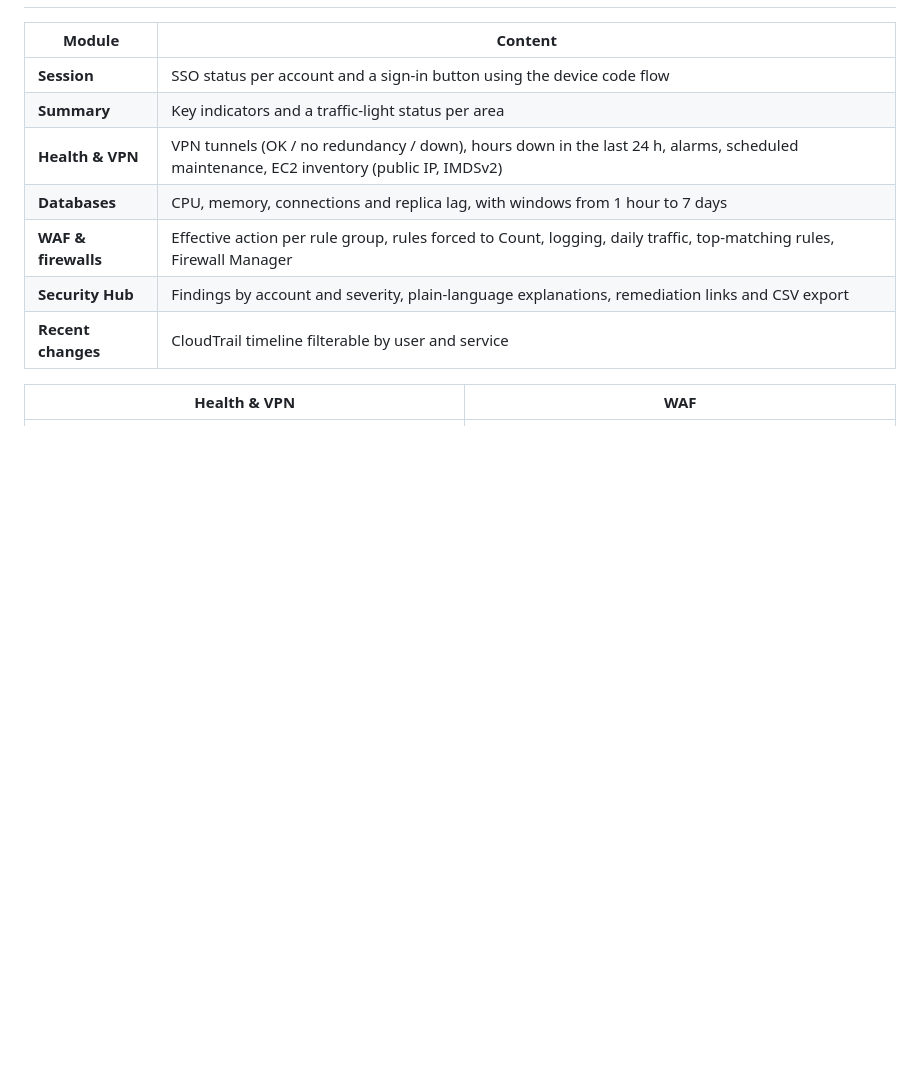
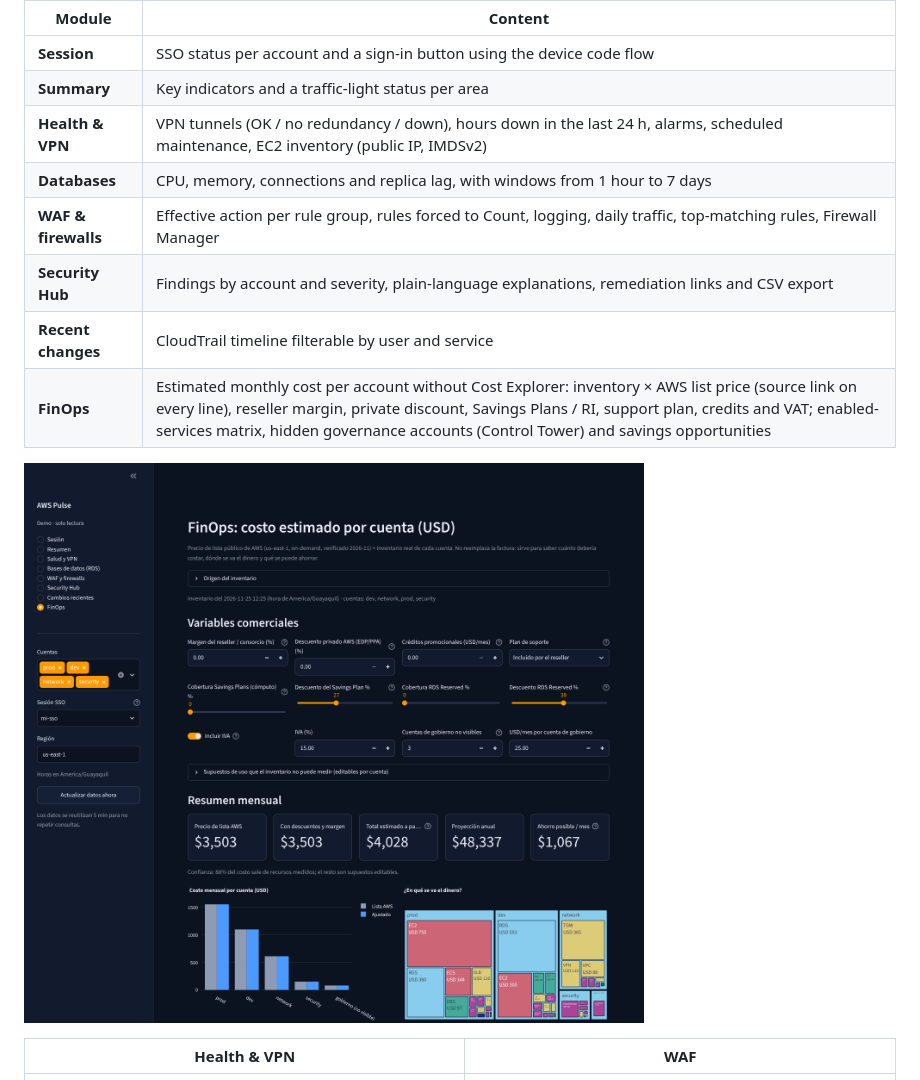
Before and after one commit to pablog765/AWS-pulse-observability, a Markdown page: README.md, the part around one of its changes. Drawn GitHub-style; pictures changed too: docs/img/07-finops.png (added); blank space fills up the shorter version.

```diff
--- a/README.md
+++ b/README.md
@@ -107,6 +107,9 @@ Without arguments they use `AWS_PULSE_PROFILES` or, if it is not set, every prof
 | **WAF & firewalls** | Effective action per rule group, rules forced to Count, logging, daily traffic, top-matching rules, Firewall Manager |
 | **Security Hub** | Findings by account and severity, plain-language explanations, remediation links and CSV export |
 | **Recent changes** | CloudTrail timeline filterable by user and service |
+| **FinOps** | Estimated monthly cost per account without Cost Explorer: inventory × AWS list price (source link on every line), reseller margin, private discount, Savings Plans / RI, support plan, credits and VAT; enabled-services matrix, hidden governance accounts (Control Tower) and savings opportunities |
+
+![FinOps](docs/img/07-finops.png)
 
 | Health & VPN | WAF |
 |---|---|
```
Also changed, not shown: other parts of README.md (+14 -1 lines), README.es.md (+17 -1 lines), docs/NETWORK_ACCESS.md (added, +62 -0 lines), 10 other files.
